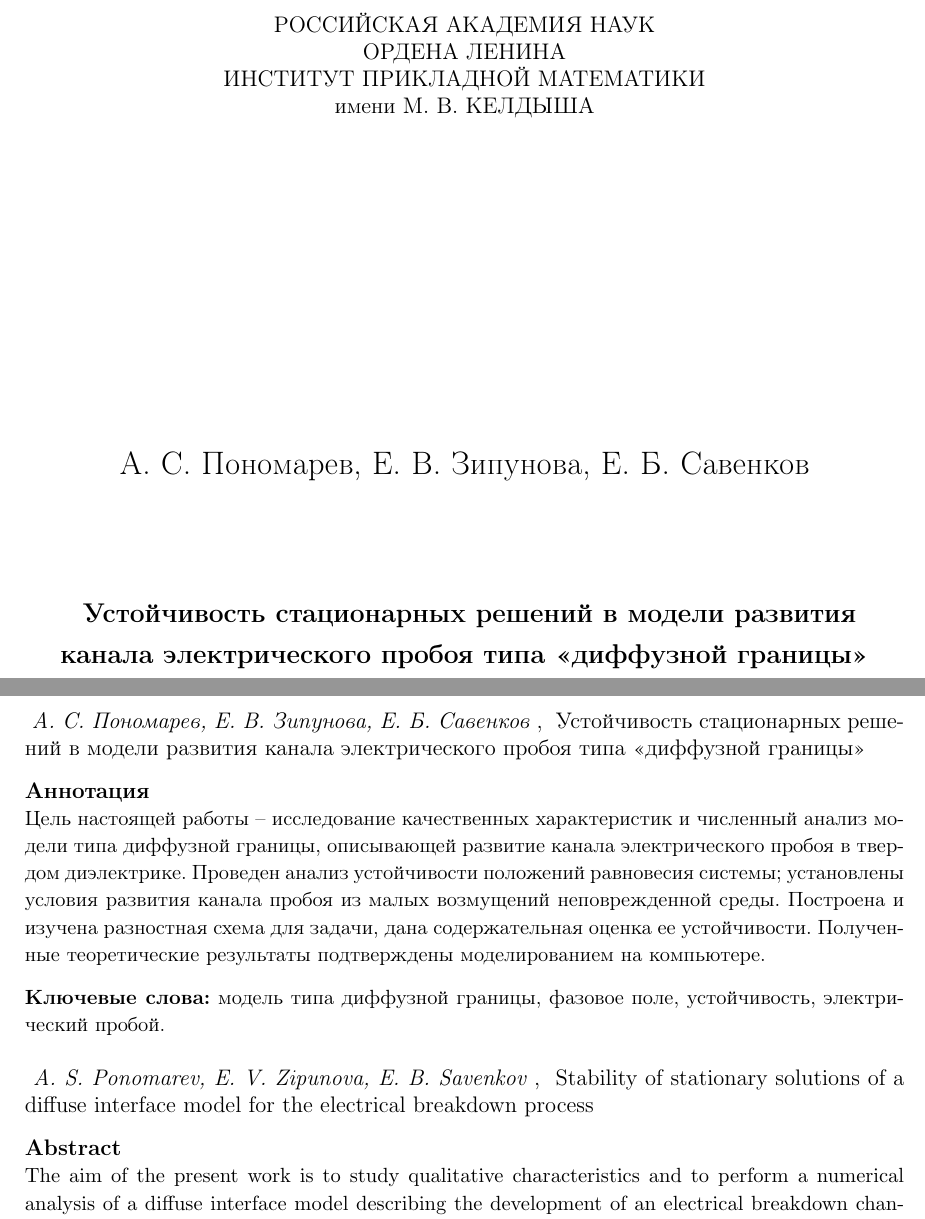
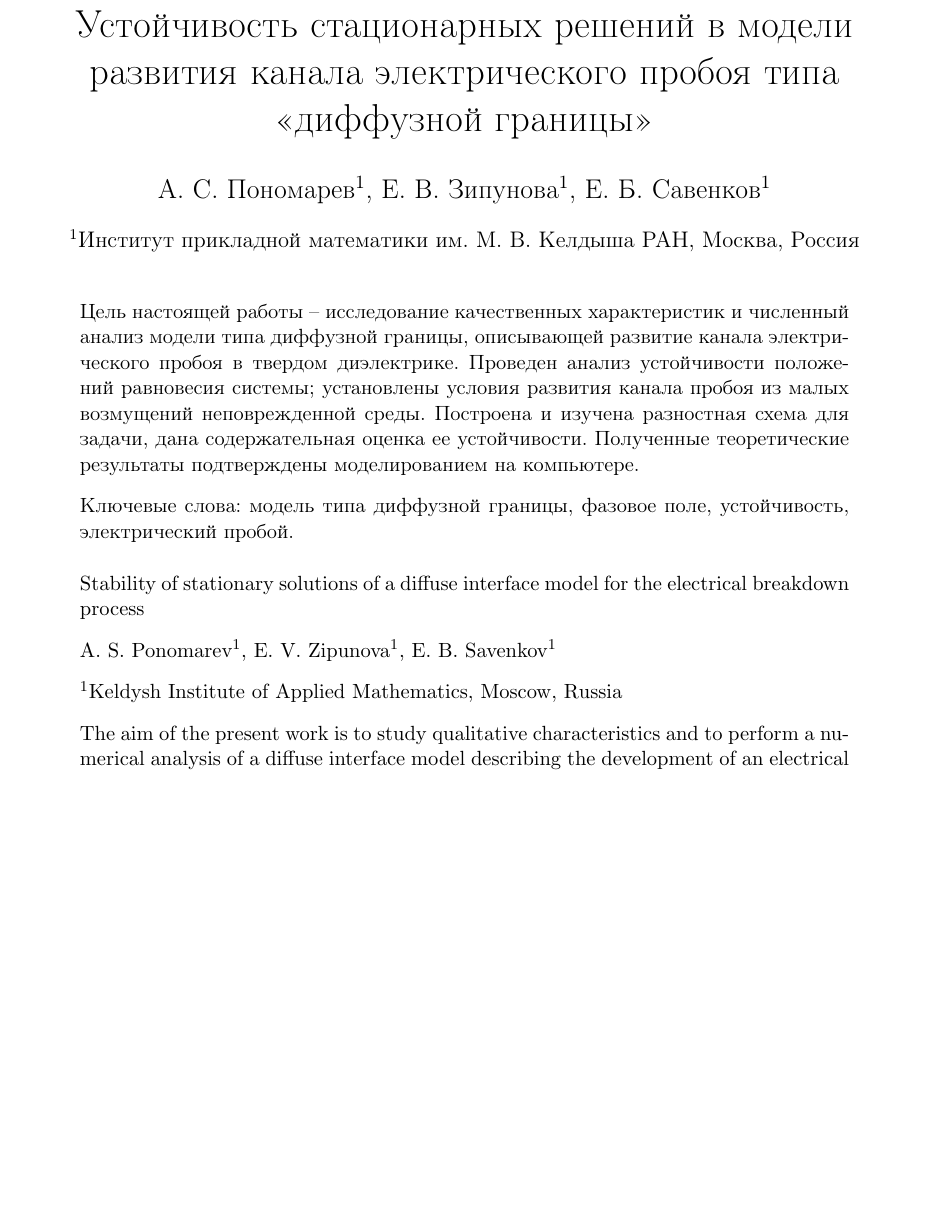
Before and after one commit to ponomarevandr/disruption, a LaTeX paper (articles/stability/main.tex): two parts of pages 1 and 2 of 26 before the commit and part of page 1 of 25 after it, the two joined at a grey line, cut at the place of the change, the shorter picture padded with empty space. Compiled offline with pdfLaTeX.

Commit message:
The title page and abstract edited

```diff
--- a/articles/stability/main.tex
+++ b/articles/stability/main.tex
@@ -61,6 +61,9 @@
 %%% Перенос знаков в формулах (по Львовскому)
 \newcommand*{\hm}[1]{#1\nobreak\discretionary{}{\hbox{$\mathsurround=0pt #1$}}{}}
 
+%%% Для настроек аннотации
+\usepackage{abstract}
+
 
 %%% Свои команды
 
@@ -104,7 +107,6 @@
 
 %%% Свои операторы
 \DeclareMathOperator{\Div}{{div}}
-\DeclareMathOperator{\Int}{{Int}}
 
 
 %%% Оформление теорем
@@ -129,16 +131,25 @@
 % sec	-- section
 
 
-%%% Описание препринта
-\newcommand{\PreprintTitle}{
+%%% Описание статьи
+\newcommand{\ArticleTitle}{
 	Устойчивость стационарных решений в модели развития канала электрического пробоя типа <<диффузной границы>>
 }
-\newcommand{\PreprintTitleEnglish}{
+\newcommand{\ArticleTitleEnglish}{
 	Stability of stationary solutions of a diffuse interface model for the electrical breakdown process
 }
-\newcommand{\PreprintAuthors}{
-	А.~С.~Пономарев, Е.~В.~Зипунова, Е.~Б.~Савенков
+\newcommand{\ArticleAuthors}{
+	А.~С.~Пономарев\textsuperscript{1}, Е.~В.~Зипунова\textsuperscript{1}, Е.~Б.~Савенков\textsuperscript{1}
 }
-\newcommand{\PreprintAuthorsEnglish}{
-	A.~S.~Ponomarev, E.~V.~Zipunova, E.~B.~Savenkov
+\newcommand{\ArticleAuthorsEnglish}{
+	A.~S.~Ponomarev\textsuperscript{1}, E.~V.~Zipunova\textsuperscript{1}, E.~B.~Savenkov\textsuperscript{1}
 }
+\newcommand{\ArticleInstitutes}{
+	\textsuperscript{1}Институт прикладной математики им. М. В. Келдыша РАН, Москва, Россия
+}
+\newcommand{\ArticleInstitutesEnglish}{
+	\textsuperscript{1}Keldysh Institute of Applied Mathematics, Moscow, Russia
+}
+
+\title{
+	\ArticleTitle
@@ -152,12 +168,2 @@
-\begin{titlepage}
+\maketitle
 
-\begin{center}
-	РОССИЙСКАЯ АКАДЕМИЯ НАУК \\
-	ОРДЕНА ЛЕНИНА \\
-	ИНСТИТУТ ПРИКЛАДНОЙ МАТЕМАТИКИ \\
-	имени М. В. КЕЛДЫША \\
-
-	\vspace*{60mm}
-	\Large{\PreprintAuthors} \\
-	\vspace*{20mm}
-	\textbf{\large \PreprintTitle} \\
@@ -169,20 +170,12 @@
-\end{titlepage}
-%%%%%%%%%%%%%%%%%%%%%%%%%%%%%%%%%%%%%%%
-
-\setcounter{page}{2}
-
-\thispagestyle{empty}
-
-\noindent \emph{\PreprintAuthors}, \PreprintTitle \\[3mm]
-\textbf{Аннотация} \\
+\renewcommand{\abstractname}{}
+\renewcommand{\absnamepos}{empty}
+\begin{abstract}
 {
-	\small
-	Цель настоящей работы -- исследование качественных характеристик и численный анализ модели типа диффузной границы, описывающей развитие канала электрического пробоя в твердом диэлектрике. Проведен анализ устойчивости положений равновесия системы; установлены условия развития канала пробоя из малых возмущений неповрежденной среды. Построена и изучена разностная схема для задачи, дана содержательная оценка ее устойчивости. Полученные теоретические результаты подтверждены моделированием на компьютере. \\[3mm]
-	\textbf{Ключевые слова:} модель типа диффузной границы, фазовое поле, устойчивость, электрический пробой. \\[5mm]
+	\noindent Цель настоящей работы -- исследование качественных характеристик и численный анализ модели типа диффузной границы, описывающей развитие канала электрического пробоя в твердом диэлектрике. Проведен анализ устойчивости положений равновесия системы; установлены условия развития канала пробоя из малых возмущений неповрежденной среды. Построена и изучена разностная схема для задачи, дана содержательная оценка ее устойчивости. Полученные теоретические результаты подтверждены моделированием на компьютере. \\[3mm]
+	Ключевые слова: модель типа диффузной границы, фазовое поле, устойчивость, электрический пробой. \\[5mm]
 }
 \begin{otherlanguage}{english}
-\emph{\PreprintAuthorsEnglish}, \PreprintTitleEnglish \\[3mm]
-\textbf{Abstract} \\
-{
-	\small
+	\ArticleTitleEnglish \\[3mm]
+	\ArticleAuthorsEnglish \\[3mm]
+	\ArticleInstitutesEnglish \\[3mm]
 	The aim of the present work is to study qualitative characteristics and to perform a numerical analysis of a diffuse interface model describing the development of an electrical breakdown channel in a solid dielectric. Stability of the system equilibrium positions is analysed. Conditions for the breakdown channel development from small perturbations of the intact medium are found. A differential scheme for the problem is constructed and investigated, an informative estimate of its stability is given. The obtained theoretical results are validated by a computer simulation. \\[3mm]
@@ -191,6 +183,6 @@
 \end{otherlanguage}
+\end{abstract}
 
-\clearpage
 
 \input{sources/introduction}
 
```
Also changed, not shown: articles/stability/sources/theoretical_analysis.tex (+1 -1 lines), articles/stability/main.pdf (added), articles/stability/main.tex (15 more changed lines).
